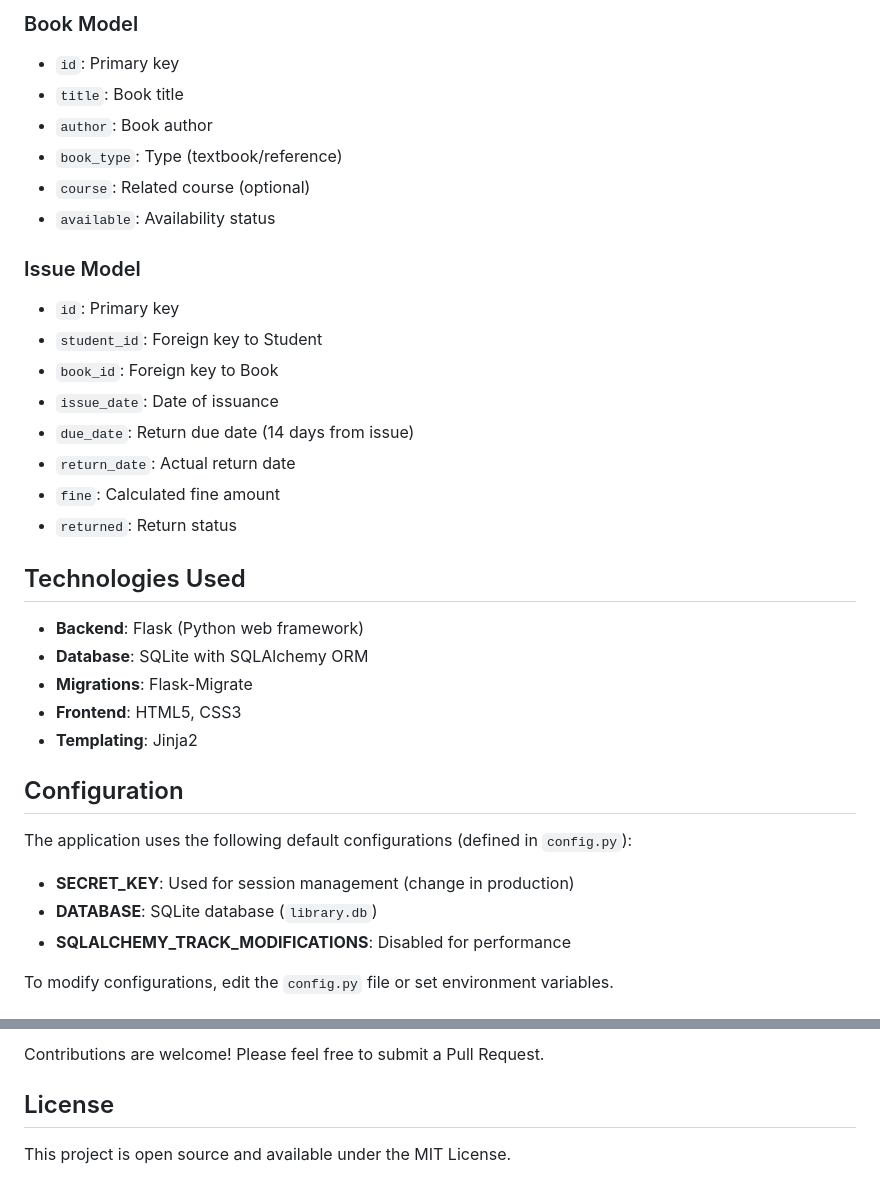
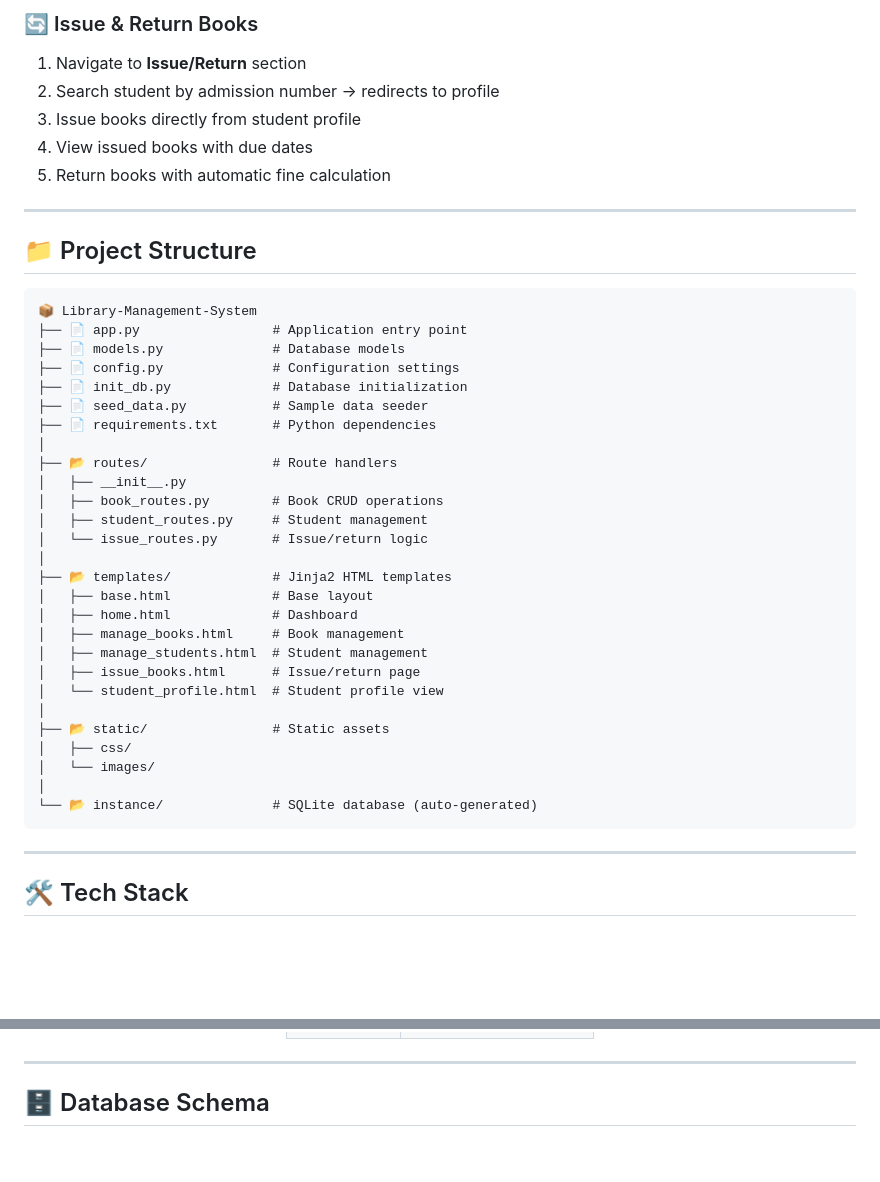
Before and after one commit to punit745/Library-Management-System, a Markdown page: README.md, 2 parts joined by grey strips. Rendered like a GitHub page; blank space fills up the shorter version.

````diff
--- a/README.md
+++ b/README.md
@@ -148,37 +159,49 @@ http://127.0.0.1:5000
 
-### Book Model
-- `id`: Primary key
-- `title`: Book title
-- `author`: Book author
-- `book_type`: Type (textbook/reference)
-- `course`: Related course (optional)
-- `available`: Availability status
+### 🔄 Issue & Return Books
 
-### Issue Model
-- `id`: Primary key
-- `student_id`: Foreign key to Student
-- `book_id`: Foreign key to Book
-- `issue_date`: Date of issuance
-- `due_date`: Return due date (14 days from issue)
-- `return_date`: Actual return date
-- `fine`: Calculated fine amount
-- `returned`: Return status
+1. Navigate to **Issue/Return** section
+2. Search student by admission number → redirects to profile
+3. Issue books directly from student profile
+4. View issued books with due dates
+5. Return books with automatic fine calculation
 
-## Technologies Used
+---
 
-- **Backend**: Flask (Python web framework)
-- **Database**: SQLite with SQLAlchemy ORM
-- **Migrations**: Flask-Migrate
-- **Frontend**: HTML5, CSS3
-- **Templating**: Jinja2
+## 📁 Project Structure
 
-## Configuration
+```
+📦 Library-Management-System
+├── 📄 app.py                 # Application entry point
+├── 📄 models.py              # Database models
+├── 📄 config.py              # Configuration settings
+├── 📄 init_db.py             # Database initialization
+├── 📄 seed_data.py           # Sample data seeder
+├── 📄 requirements.txt       # Python dependencies
+│
+├── 📂 routes/                # Route handlers
+│   ├── __init__.py
+│   ├── book_routes.py        # Book CRUD operations
+│   ├── student_routes.py     # Student management
+│   └── issue_routes.py       # Issue/return logic
+│
+├── 📂 templates/             # Jinja2 HTML templates
+│   ├── base.html             # Base layout
+│   ├── home.html             # Dashboard
+│   ├── manage_books.html     # Book management
+│   ├── manage_students.html  # Student management
+│   ├── issue_books.html      # Issue/return page
+│   └── student_profile.html  # Student profile view
+│
+├── 📂 static/                # Static assets
+│   ├── css/
+│   └── images/
+│
+└── 📂 instance/              # SQLite database (auto-generated)
+```
 
-The application uses the following default configurations (defined in `config.py`):
+---
 
-- **SECRET_KEY**: Used for session management (change in production)
-- **DATABASE**: SQLite database (`library.db`)
-- **SQLALCHEMY_TRACK_MODIFICATIONS**: Disabled for performance
+## 🛠 Tech Stack
 
-To modify configurations, edit the `config.py` file or set environment variables.
+<div align="center">
 
@@ -186,7 +214,7 @@ To modify configurations, edit the `config.py` file or set environment variables
 
-Contributions are welcome! Please feel free to submit a Pull Request.
+</div>
 
-## License
+---
 
-This project is open source and available under the MIT License.
+## 🗄 Database Schema
 
````
Also changed, not shown: other parts of README.md (+244 -122 lines).
